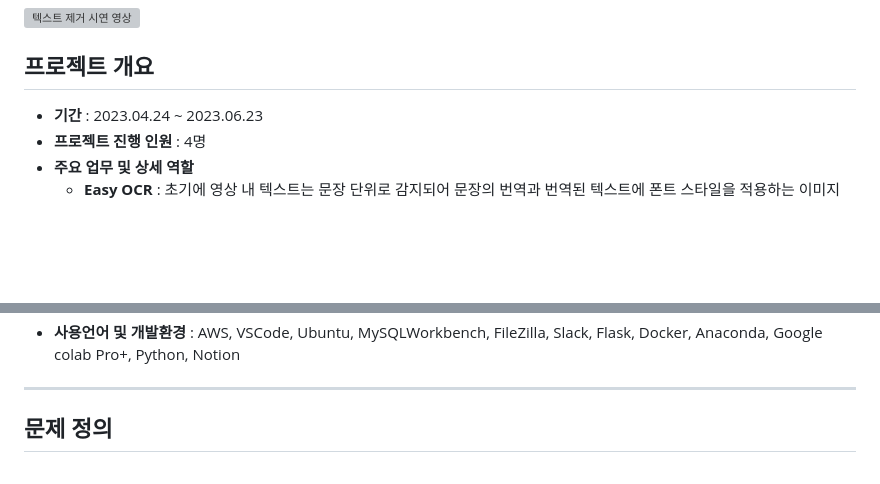
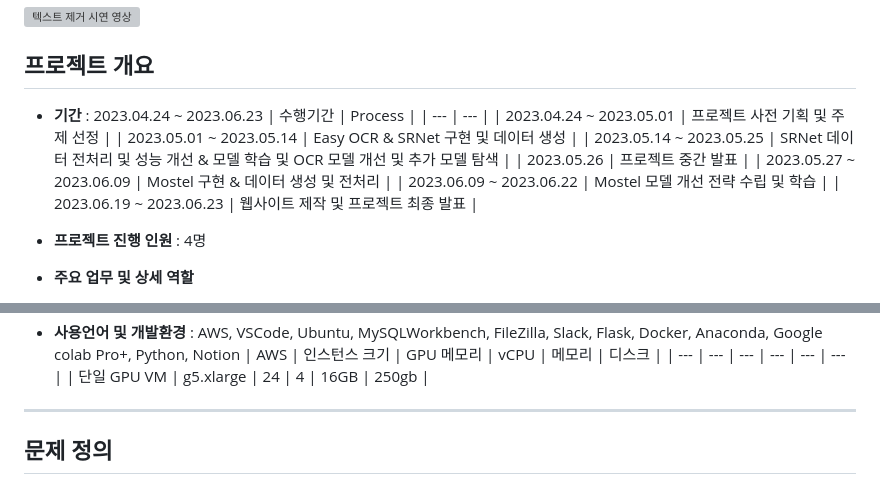
Before and after one commit to Yu-Miri/Text_Translation_and_Font_Style_Editing_in_Video, a Markdown page: README.md, 2 parts joined by grey strips. GitHub-like rendering; blank space fills up the shorter version; grey boxes are pictures that could not be loaded.

```diff
--- a/README.md
+++ b/README.md
@@ -12,6 +12,16 @@
 ## 프로젝트 개요
 
 - **기간** : 2023.04.24 ~ 2023.06.23
+| 수행기간 | Process |
+| --- | --- |
+| 2023.04.24 ~ 2023.05.01 | 프로젝트 사전 기획 및 주제 선정 |
+| 2023.05.01 ~ 2023.05.14 | Easy OCR & SRNet 구현 및 데이터 생성 |
+| 2023.05.14 ~ 2023.05.25 | SRNet 데이터 전처리 및 성능 개선 & 모델 학습 및 OCR 모델 개선 및 추가 모델 탐색 |
+| 2023.05.26 | 프로젝트 중간 발표 |
+| 2023.05.27 ~ 2023.06.09 | Mostel 구현 & 데이터 생성 및 전처리 |
+| 2023.06.09 ~ 2023.06.22 | Mostel 모델 개선 전략 수립 및 학습 |
+| 2023.06.19 ~ 2023.06.23 | 웹사이트 제작 및 프로젝트 최종 발표 |
+
 - **프로젝트 진행 인원** : 4명
 - **주요 업무 및 상세 역할**
     - **Easy OCR** : 초기에 영상 내 텍스트는 문장 단위로 감지되어 문장의 번역과 번역된 텍스트에 폰트 스타일을 적용하는 이미지 생성에 문제가 발생했으며, 이를 해결하기 위해 모델 구조를 파악하여 단어 단위로 감지하도록 하이퍼 파라미터를 직접 조정하여 성능을 개선하였습니다.
@@ -22,7 +32,9 @@
     - **Mostel Train** : 지도 학습에 쓰이는 생성한 합성 이미지 데이터셋과 준지도 학습에 쓰이는 현실 이미지 데이터셋을 7:1 Batch의 비율로 하여 학습을 진행하였으며, 정성적으로 Text Style Transfer 결과를 확인하면서 평가하고, 이에 더하여 정량적으로 Loss의 모니터링, Metrics를 통해 하이퍼 파라미터인 Learning Rate를 0.00005로 하여 15만 번의 학습을 진행한 후, 0.00004로 감소시켜 7만 번의 학습을 진행하였습니다.
     - **웹사이트 구축** : 웹사이트의 구상도 제작과 Flask를 통하여 전체적인 웹사이트의 디자인, 회원가입창, 로그인창, 편집기록창, 업로드창, 영상 업로드창을 구축하였습니다.
 - **사용언어 및 개발환경** : AWS, VSCode, Ubuntu, MySQLWorkbench, FileZilla, Slack, Flask, Docker, Anaconda, Google colab Pro+, Python, Notion
-
+| AWS | 인스턴스 크기 | GPU 메모리 | vCPU | 메모리 | 디스크 |
+| --- | --- | --- | --- | --- | --- |
+| 단일 GPU VM | g5.xlarge | 24 | 4 | 16GB | 250gb |
 ---
 
 ## 문제 정의
```
